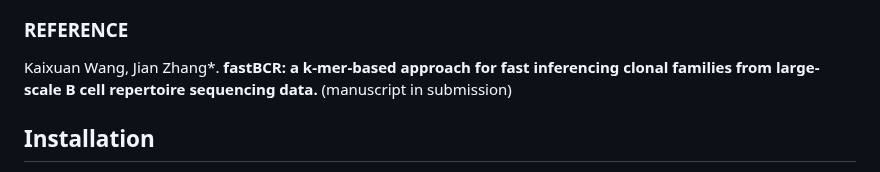
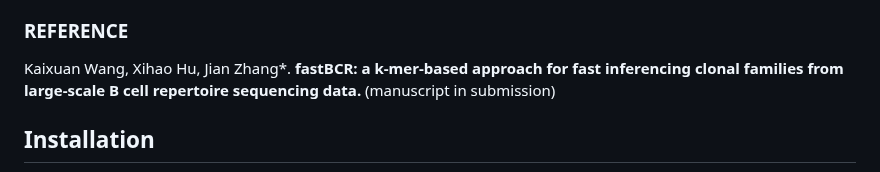
Before and after one commit to ZhangLabTJU/fastBCR, a Markdown page: README.md, the part around the change. GitHub-like rendering.

```diff
--- a/README.md
+++ b/README.md
@@ -18,7 +18,7 @@ discovery.
 
 ### REFERENCE
 
-Kaixuan Wang, Jian Zhang\*. **fastBCR: a k-mer-based approach for fast
+Kaixuan Wang, Xihao Hu, Jian Zhang\*. **fastBCR: a k-mer-based approach for fast
 inferencing clonal families from large-scale B cell repertoire
 sequencing data.** (manuscript in submission)
 
```
